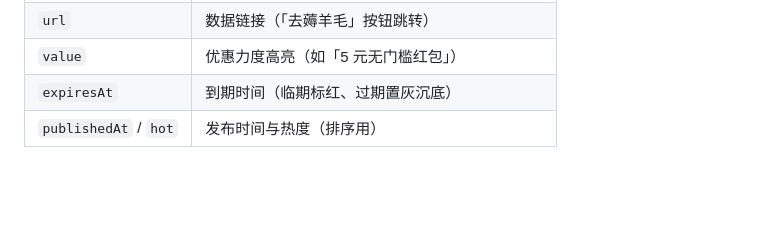
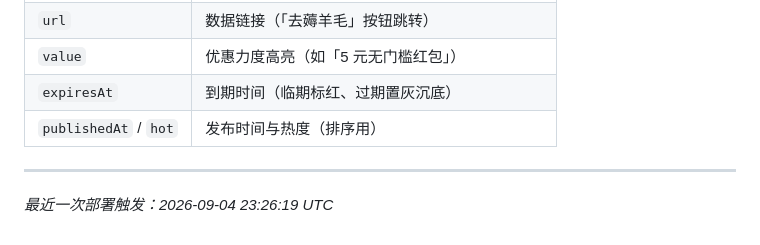
Before and after one commit to cm05c/wool-radar, a Markdown page: README.md, the part around the change. Rendered like a GitHub page; blank space fills up the shorter version.

Commit message:
chore: 触发 Pages 首次部署

```diff
--- a/README.md
+++ b/README.md
@@ -86,3 +86,7 @@ python -m http.server 8077
 | `value` | 优惠力度高亮（如「5 元无门槛红包」） |
 | `expiresAt` | 到期时间（临期标红、过期置灰沉底） |
 | `publishedAt` / `hot` | 发布时间与热度（排序用） |
+
+---
+
+_最近一次部署触发：2026-09-04 23:26:19 UTC_
```
